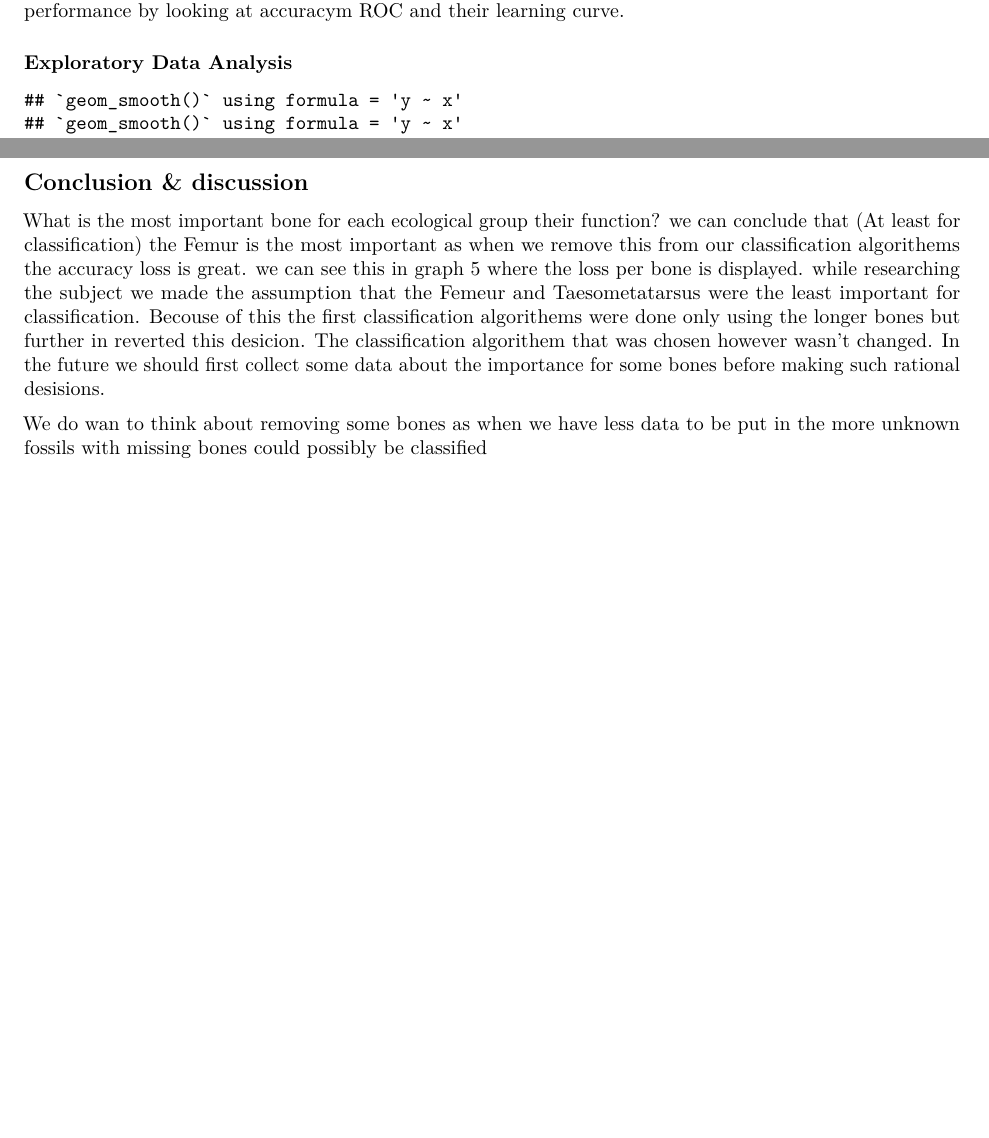
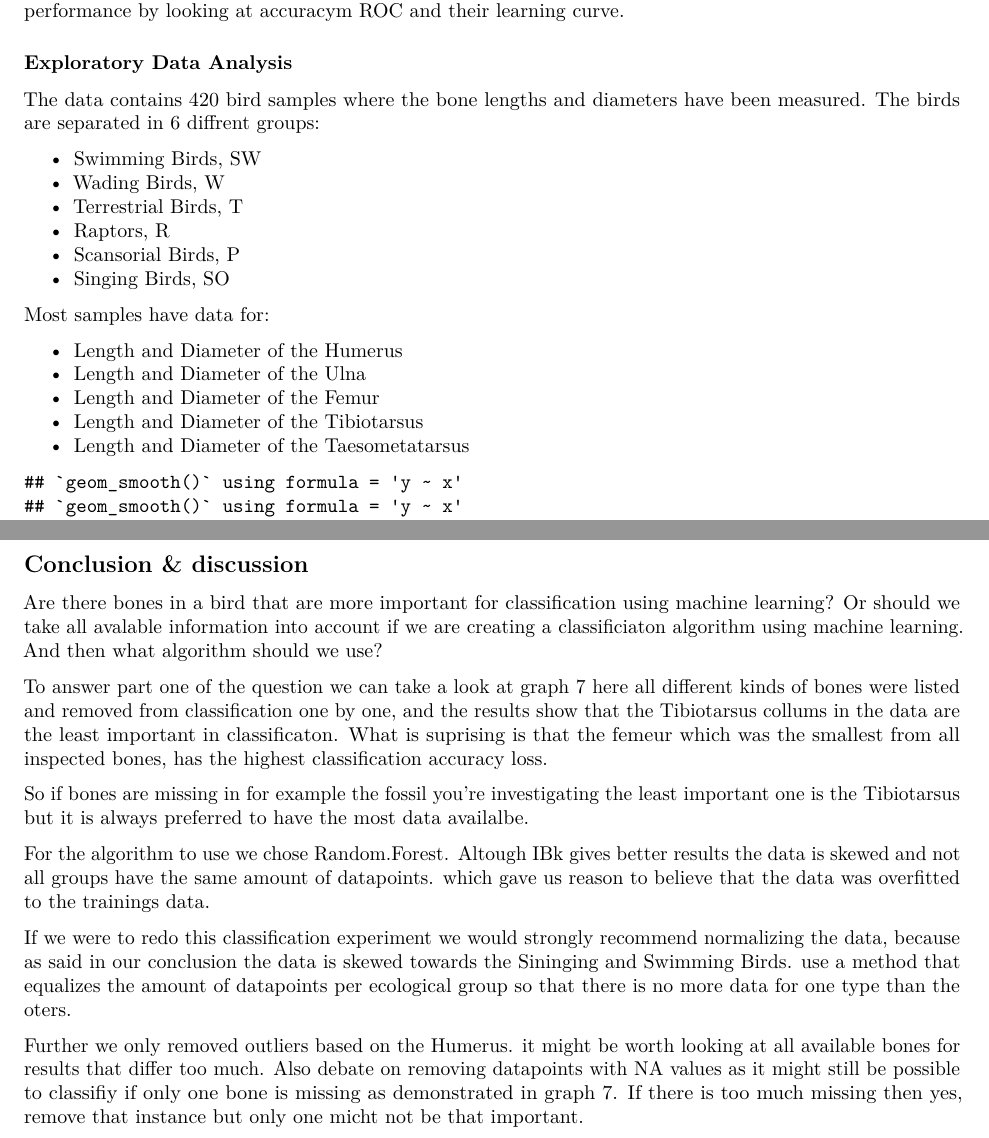
Before and after one commit to jprofijt/Predict-bird-group, an R Markdown document (docs/Report.Rmd): two parts of pages 2 and 7 of 7 before the commit and two parts of pages 3 and 9 of 10 after it, joined at a grey line, cut so that both start at the same text, the shorter picture padded with empty space. Rendered offline with R 4.5, knitr and Pandoc, then LaTeX, with nearby package versions; some code elsewhere in the file could not run offline.

Commit message:
Completed introduction, Added to Conclusion & discussion, Started minor proposal

````diff
--- a/docs/Report.Rmd
+++ b/docs/Report.Rmd
@@ -65,6 +81,25 @@ To begin researching what classification algorithm is the best for our data we f
 
 
 ### Exploratory Data Analysis
+
+The data contains 420 bird samples where the bone lengths and diameters have been measured.
+The birds are separated in 6 diffrent groups:
+
+  * Swimming Birds, SW
+  * Wading Birds, W
+  * Terrestrial Birds, T
+  * Raptors, R
+  * Scansorial Birds, P
+  * Singing Birds, SO
+
+Most samples have data for:
+
+  * Length and Diameter of the Humerus
+  * Length and Diameter of the Ulna
+  * Length and Diameter of the Femur
+  * Length and Diameter of the Tibiotarsus
+  * Length and Diameter of the Taesometatarsus
+
 ```{r echo=FALSE}
 BirdBones <- read.csv("../data/bird.csv",header = T, sep = ",")
 BirdBones.noNA <- BirdBones[complete.cases(BirdBones),]
@@ -299,11 +334,19 @@ in graph 7 we can see what the importance is from certain bones if we are talkin
 
 ## Conclusion & discussion
 
-What is the most important bone for each ecological group their function? we can conclude that (At least for classification) the Femur is the most important as when we remove this from our classification algorithems the accuracy loss is great. we can see this in graph 5 where the loss per bone is displayed.
-while researching the subject we made the assumption that the Femeur and Taesometatarsus were the least important for classification. Becouse of this the first classification algorithems were done only using the longer bones but further in reverted this desicion. The classification algorithem that was chosen however wasn't changed. In the future we should first collect some data about the importance for some bones before making such rational desisions.
+Are there bones in a bird that are more important for classification using machine learning? Or should we take all avalable information into account if we are creating a classificiaton algorithm using machine learning. And then what algorithm should we use?
 
-We do wan to think about removing some bones as when we have less data to be put in the more unknown fossils with missing bones could possibly be classified
+To answer part one of the question we can take a look at graph 7 here all different kinds of bones were listed and removed from classification one by one, and the results show that the Tibiotarsus collums in the data are the least important in classificaton. What is suprising is that the femeur which was the smallest from all inspected bones, has the highest classification accuracy loss.
 
+So if bones are missing in for example the fossil you're investigating the least important one is the Tibiotarsus but it is always preferred to have the most data availalbe.
+
+For the algorithm to use we chose Random.Forest. Altough IBk gives better results the data is skewed and not all groups have the same amount of datapoints. which gave us reason to believe that the data was overfitted to the trainings data.
+
+If we were to redo this classification experiment we would strongly recommend normalizing the data, because as said in our conclusion the data is skewed towards the Sininging and Swimming Birds. use a method that equalizes the amount of datapoints per ecological group so that there is no more data for one type than the oters.
+
+Further we only removed outliers based on the Humerus. it might be worth looking at all available bones for results that differ too much. Also debate on removing datapoints with NA values as it might still be possible to classifiy if only one bone is missing as demonstrated in graph 7. If there is too much missing then yes, remove that instance but only one micht not be that important.
+
+\newpage
 ## Minor Proposal
 
 ## References
````
Also changed, not shown: docs/Report.Rmd (16 more changed lines), 1 other file.
